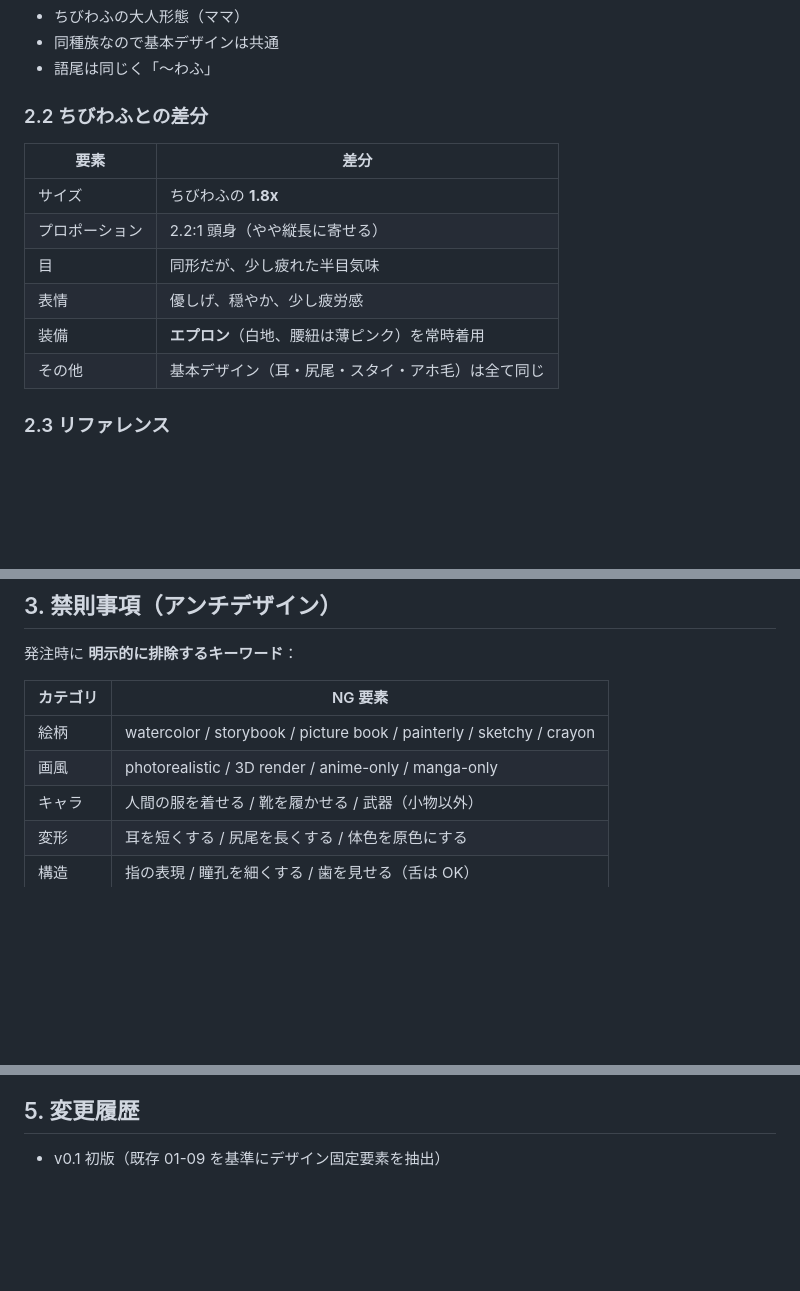
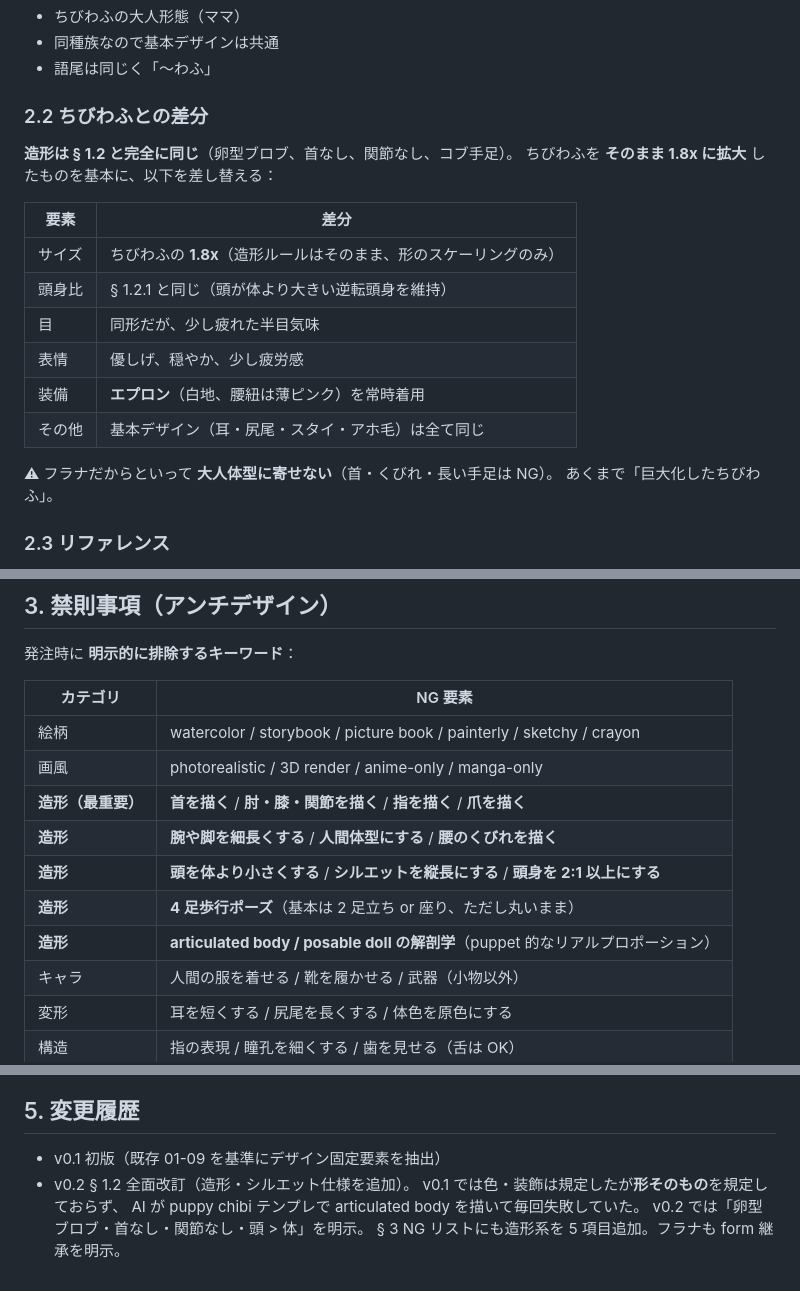
Before and after one commit to izknhyt/kszkbk, a Markdown page: docs/10_character_design.md, 3 parts joined by grey strips. GitHub-like rendering; blank space fills up the shorter version.

```diff
--- a/docs/10_character_design.md
+++ b/docs/10_character_design.md
@@ -80,14 +150,20 @@
 
 ### 2.2 ちびわふとの差分
 
+**造形は § 1.2 と完全に同じ**（卵型ブロブ、首なし、関節なし、コブ手足）。
+ちびわふを **そのまま 1.8x に拡大** したものを基本に、以下を差し替える：
+
 | 要素 | 差分 |
 |---|---|
-| サイズ | ちびわふの **1.8x** |
-| プロポーション | 2.2:1 頭身（やや縦長に寄せる） |
+| サイズ | ちびわふの **1.8x**（造形ルールはそのまま、形のスケーリングのみ） |
+| 頭身比 | § 1.2.1 と同じ（頭が体より大きい逆転頭身を維持） |
 | 目 | 同形だが、少し疲れた半目気味 |
 | 表情 | 優しげ、穏やか、少し疲労感 |
 | 装備 | **エプロン**（白地、腰紐は薄ピンク）を常時着用 |
 | その他 | 基本デザイン（耳・尻尾・スタイ・アホ毛）は全て同じ |
+
+⚠ フラナだからといって **大人体型に寄せない**（首・くびれ・長い手足は NG）。
+あくまで「巨大化したちびわふ」。
 
 ### 2.3 リファレンス
 
@@ -104,6 +180,11 @@
 |---|---|
 | 絵柄 | watercolor / storybook / picture book / painterly / sketchy / crayon |
 | 画風 | photorealistic / 3D render / anime-only / manga-only |
+| **造形（最重要）** | **首を描く** / **肘・膝・関節を描く** / **指を描く** / **爪を描く** |
+| **造形** | **腕や脚を細長くする** / **人間体型にする** / **腰のくびれを描く** |
+| **造形** | **頭を体より小さくする** / **シルエットを縦長にする** / **頭身を 2:1 以上にする** |
+| **造形** | **4 足歩行ポーズ**（基本は 2 足立ち or 座り、ただし丸いまま） |
+| **造形** | **articulated body / posable doll の解剖学**（puppet 的なリアルプロポーション） |
 | キャラ | 人間の服を着せる / 靴を履かせる / 武器（小物以外） |
 | 変形 | 耳を短くする / 尻尾を長くする / 体色を原色にする |
 | 構造 | 指の表現 / 瞳孔を細くする / 歯を見せる（舌は OK） |
@@ -136,3 +217,8 @@
 ## 5. 変更履歴
 
 - v0.1 初版（既存 01-09 を基準にデザイン固定要素を抽出）
+- v0.2 § 1.2 全面改訂（造形・シルエット仕様を追加）。
+  v0.1 では色・装飾は規定したが**形そのもの**を規定しておらず、
+  AI が puppy chibi テンプレで articulated body を描いて毎回失敗していた。
+  v0.2 では「卵型ブロブ・首なし・関節なし・頭 > 体」を明示。
+  § 3 NG リストにも造形系を 5 項目追加。フラナも form 継承を明示。
```
Also changed, not shown: other parts of docs/10_character_design.md (+75 -5 lines).
